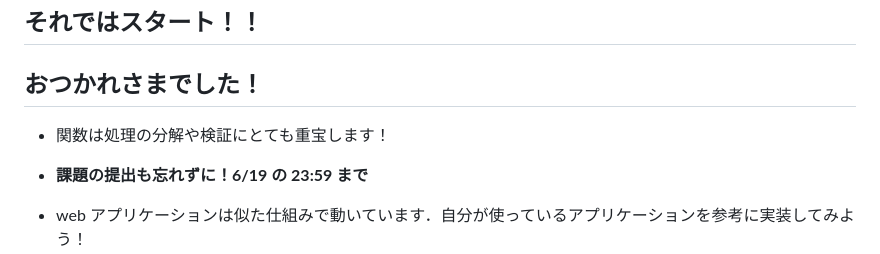
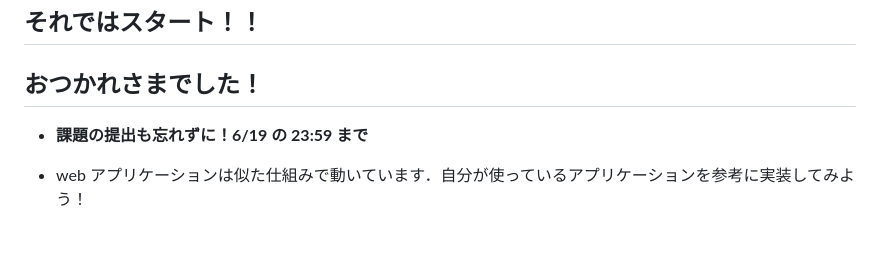
Before and after one commit to taroosg/algorithm-info, a Markdown page: README.md, the part around the change. Rendered like a GitHub page; blank space fills up the shorter version.

Commit message:
fix no10

```diff
--- a/README.md
+++ b/README.md
@@ -719,8 +719,6 @@ JavaScript で作れるようになったので，より複雑な処理にチャ
 
 ## おつかれさまでした！
 
-- 関数は処理の分解や検証にとても重宝します！
-
 - **課題の提出も忘れずに！6/19 の 23:59 まで**
 
 - web アプリケーションは似た仕組みで動いています．自分が使っているアプリケーションを参考に実装してみよう！
```
